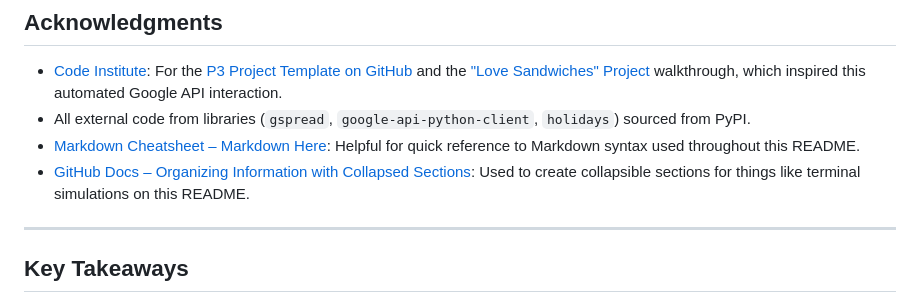
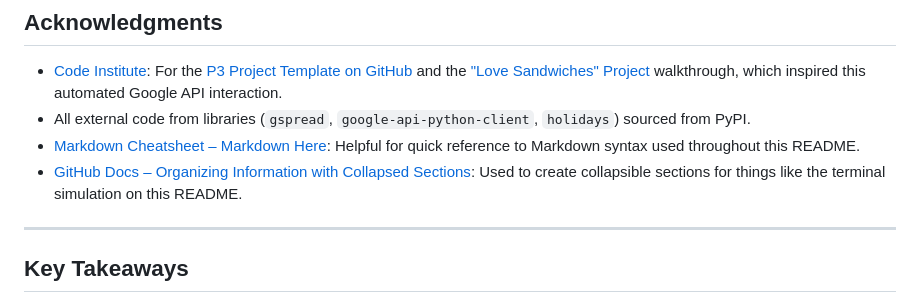
Before and after one commit to iliana-marquez/working-hours-analyser, a Markdown page: README.md, the part around the change. Rendered like a GitHub page.

Commit message:
docs: Refine Acknowledgements Section to clarify use of collapsed section in README

```diff
--- a/README.md
+++ b/README.md
@@ -613,7 +613,7 @@ SCOPE = [
 - [Code Institute](https://codeinstitute.net/global/): For the [P3 Project Template on GitHub](https://github.com/Code-Institute-Org/p3-template) and the ["Love Sandwiches" Project](https://github.com/Code-Institute-Solutions/love-sandwiches-p5-sourcecode) walkthrough, which inspired this automated Google API interaction.
 - All external code from libraries (`gspread`, `google-api-python-client`, `holidays`) sourced from PyPI.
 - [Markdown Cheatsheet – Markdown Here](https://github.com/adam-p/markdown-here/wiki/Markdown-Cheatsheet): Helpful for quick reference to Markdown syntax used throughout this README.
-- [GitHub Docs – Organizing Information with Collapsed Sections](https://docs.github.com/en/get-started/writing-on-github/getting-started-with-writing-and-formatting-on-github/quickstart-for-writing-on-github): Used to create collapsible sections for things like terminal simulations on this README.
+- [GitHub Docs – Organizing Information with Collapsed Sections](https://docs.github.com/en/get-started/writing-on-github/getting-started-with-writing-and-formatting-on-github/quickstart-for-writing-on-github): Used to create collapsible sections for things like the terminal simulation on this README.
 
 ---
 ## Key Takeaways
```
